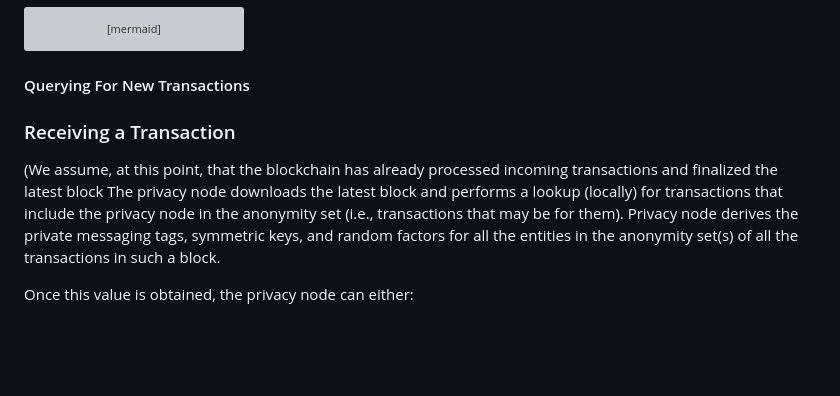
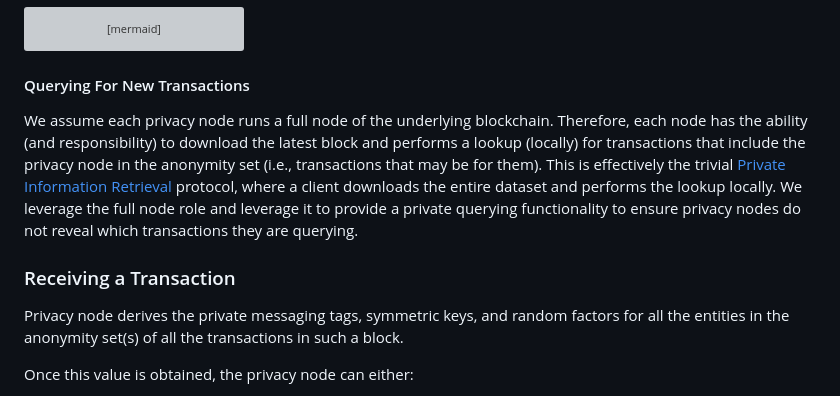
Before and after one commit to raylsnetwork/Enygma, a Markdown page: enygma_payments/protocol_description.md, the part around the change. Rendered like a GitHub page; blank space fills up the shorter version; grey boxes are pictures that could not be loaded.

````diff
--- a/enygma_payments/protocol_description.md
+++ b/enygma_payments/protocol_description.md
@@ -265,10 +265,11 @@ flowchart LR
 ```
 
 #### Querying For New Transactions
+We assume each privacy node runs a full node of the underlying blockchain. Therefore, each node has the ability (and responsibility) to download the latest block and performs a lookup (locally) for transactions that include the privacy node in the anonymity set (i.e., transactions that may be for them). This is effectively the trivial [Private Information Retrieval](https://en.wikipedia.org/wiki/Private_information_retrieval) protocol, where a client downloads the entire dataset and performs the lookup locally. We leverage the full node role and leverage it to provide a private querying functionality to ensure privacy nodes do not reveal which transactions they are querying.
+
 
 ### Receiving a Transaction
-(We assume, at this point, that the blockchain has already processed incoming transactions and finalized the latest block
-The privacy node downloads the latest block and performs a lookup (locally) for transactions that include the privacy node in the anonymity set (i.e., transactions that may be for them). Privacy node derives the private messaging tags, symmetric keys, and random factors for all the entities in the anonymity set(s) of all the transactions in such a block.
+Privacy node derives the private messaging tags, symmetric keys, and random factors for all the entities in the anonymity set(s) of all the transactions in such a block.
 
 Once this value is obtained, the privacy node can either:
 
````
